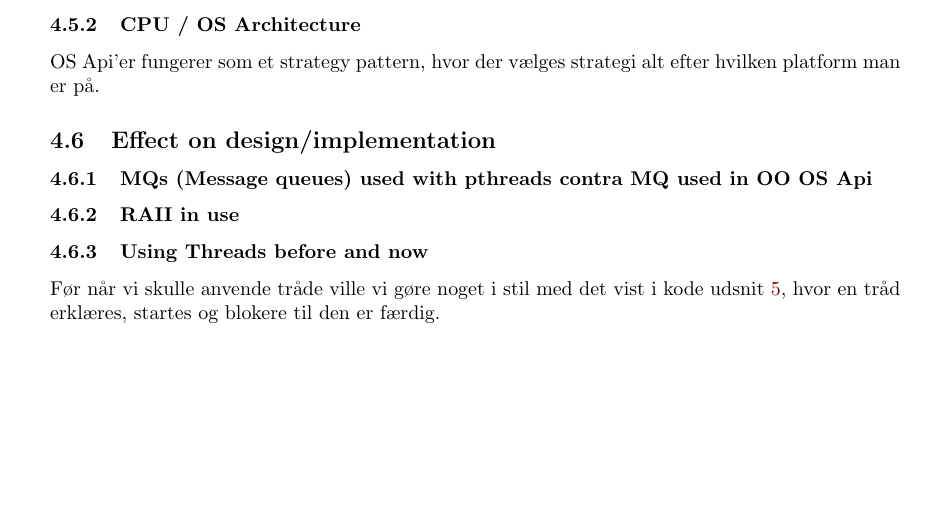
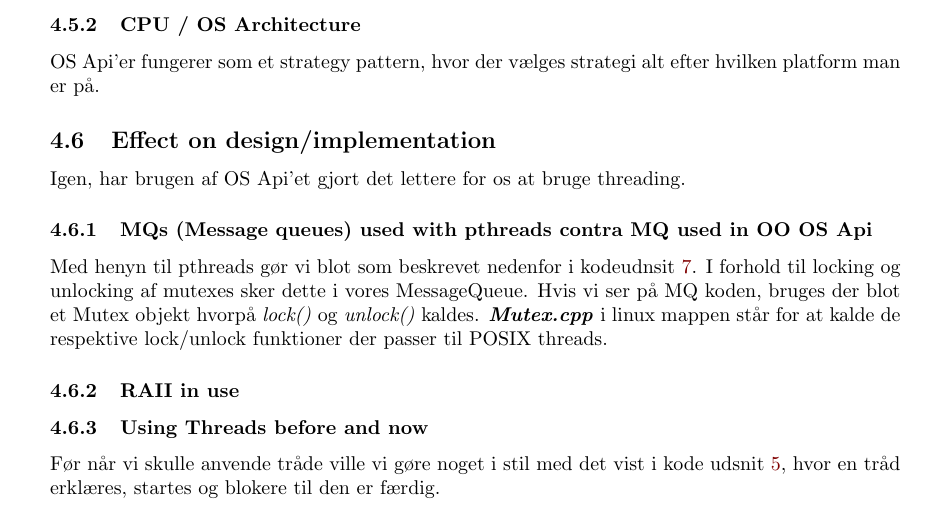
Before and after one commit to joachimda/I3ISU, a LaTeX document (Eksamen/Dispositioner/Indlejret Software Udvikling - Dispositioner.tex, which reads Eksamen/Dispositioner/docs/spm4_osapi.tex): part of page 25 of 28, cut so that both start at the same text, the shorter picture padded with empty space. Compiled offline with pdfLaTeX.

Commit message:
Finsihes MQ's used w. OO OSAPI

```diff
--- a/Eksamen/Dispositioner/docs/spm4_osapi.tex
+++ b/Eksamen/Dispositioner/docs/spm4_osapi.tex
@@ -139,7 +139,10 @@ OS Api'er fungerer som et strategy pattern, hvor der vælges strategi alt efter
 
 \subsection{Effect on design/implementation}
 
+Igen, har brugen af OS Api'et gjort det lettere for os at bruge threading.
+
 \subsubsection{MQs (Message queues) used with pthreads contra MQ used in OO OS Api}
+Med henyn til pthreads gør vi blot som beskrevet nedenfor i kodeudnsit \ref{code:threads_after}. I forhold til locking og unlocking af mutexes sker dette i vores MessageQueue. Hvis vi ser på MQ koden, bruges der blot et Mutex objekt hvorpå \textit{lock()} og \textit{unlock()} kaldes. \textbf{\textit{Mutex.cpp}} i linux mappen står for at kalde de respektive lock/unlock funktioner der passer til POSIX threads.
 
 \subsubsection{RAII in use}
 
```
